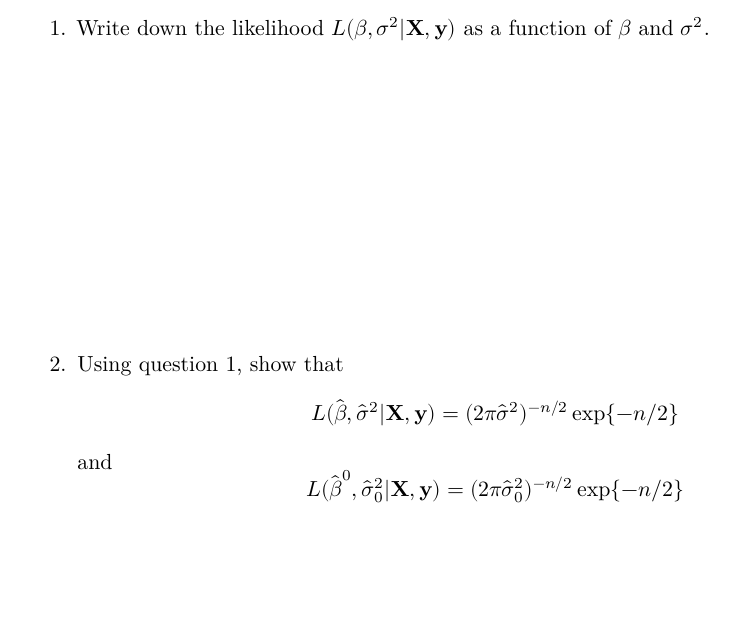
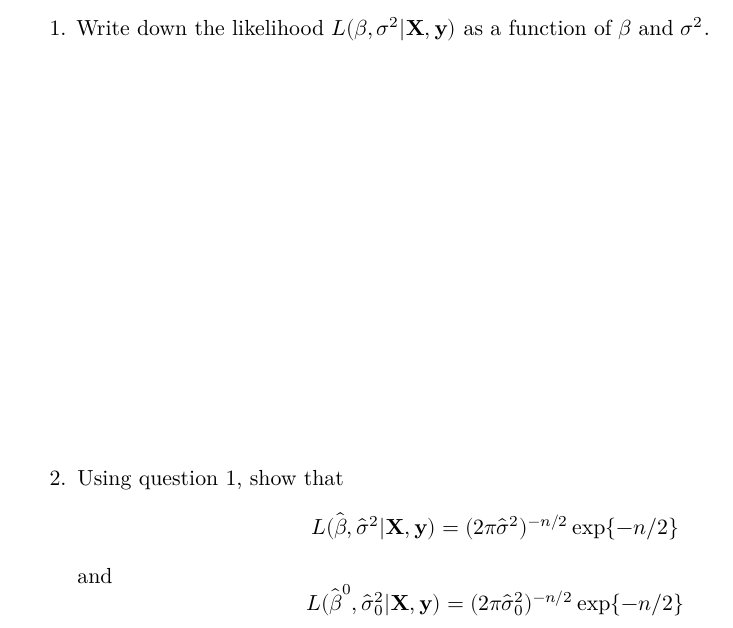
Before and after one commit to sta711-s26/sta711-s26.github.io, a Quarto document (class_activities/ca_28.qmd): part of page 2 of 4, cut so that both start at the same text, the shorter picture padded with empty space. The pictures show the output file class_activities/ca_28.pdf that the author committed with the source.

Commit message:
minor tweak to class activity

```diff
--- a/class_activities/ca_28.qmd
+++ b/class_activities/ca_28.qmd
@@ -38,7 +38,7 @@ $$\widehat{\boldsymbol{\beta}}^0 = (\mathbf{X}_{(1)}^T\mathbf{X}_{(1)})^{-1} \ma
 
 1. Write down the likelihood $L(\boldsymbol{\beta}, \sigma^2 | \mathbf{X}, \mathbf{y})$ as a function of $\boldsymbol{\beta}$ and $\sigma^2$.
 
-\vspace{5cm}
+\vspace{7cm}
 
 2. Using question 1, show that
 $$L(\widehat{\boldsymbol{\beta}}, \widehat{\sigma}^2 | \mathbf{X}, \mathbf{y}) = (2 \pi \widehat{\sigma}^2)^{-n/2} \exp \{-n/2 \}$$
```
Also changed, not shown: class_activities/ca_28.pdf.
